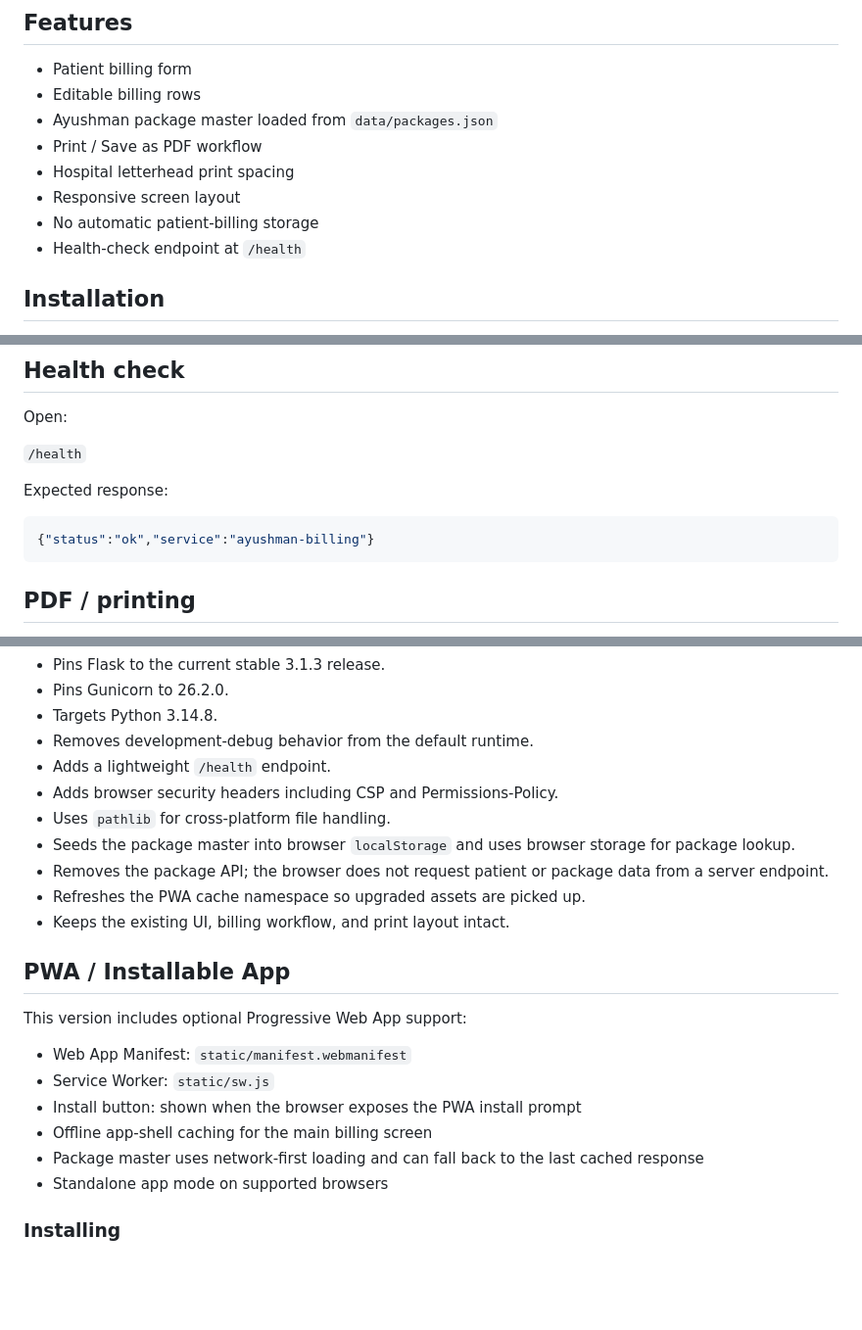
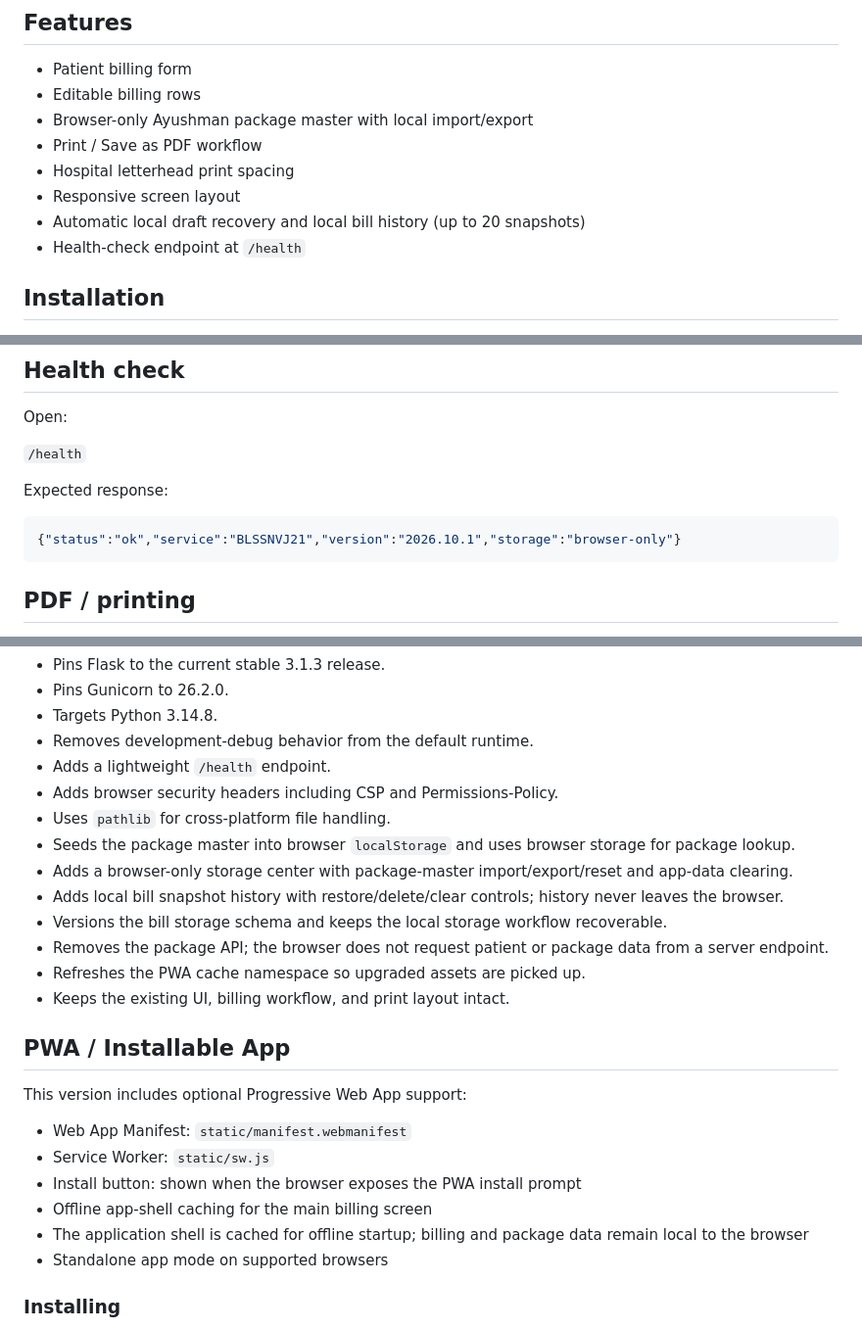
Before and after one commit to shreebalaji767/AYUSHMAN-BILLING, a Markdown page: README.md, 3 parts joined by grey strips. Shown at 98% size. Drawn GitHub-style; blank space fills up the shorter version.

Commit message:
Refresh browser-only architecture documentation

````diff
--- a/README.md
+++ b/README.md
@@ -17,11 +17,11 @@ Python 3.14.8 is the current Python 3.14 maintenance release as of 30 September
 
 - Patient billing form
 - Editable billing rows
-- Ayushman package master loaded from `data/packages.json`
+- Browser-only Ayushman package master with local import/export
 - Print / Save as PDF workflow
 - Hospital letterhead print spacing
 - Responsive screen layout
-- No automatic patient-billing storage
+- Automatic local draft recovery and local bill history (up to 20 snapshots)
 - Health-check endpoint at `/health`
 
 ## Installation
@@ -82,7 +82,7 @@ Open:
 Expected response:
 
 ```json
-{"status":"ok","service":"ayushman-billing"}
+{"status":"ok","service":"BLSSNVJ21","version":"2026.10.1","storage":"browser-only"}
 ```
 
 ## PDF / printing
@@ -130,6 +130,9 @@ The 2026 upgrade:
 - Adds browser security headers including CSP and Permissions-Policy.
 - Uses `pathlib` for cross-platform file handling.
 - Seeds the package master into browser `localStorage` and uses browser storage for package lookup.
+- Adds a browser-only storage center with package-master import/export/reset and app-data clearing.
+- Adds local bill snapshot history with restore/delete/clear controls; history never leaves the browser.
+- Versions the bill storage schema and keeps the local storage workflow recoverable.
 - Removes the package API; the browser does not request patient or package data from a server endpoint.
 - Refreshes the PWA cache namespace so upgraded assets are picked up.
 - Keeps the existing UI, billing workflow, and print layout intact.
@@ -143,7 +146,7 @@ This version includes optional Progressive Web App support:
 - Service Worker: `static/sw.js`
 - Install button: shown when the browser exposes the PWA install prompt
 - Offline app-shell caching for the main billing screen
-- Package master uses network-first loading and can fall back to the last cached response
+- The application shell is cached for offline startup; billing and package data remain local to the browser
 - Standalone app mode on supported browsers
 
 ### Installing
````
